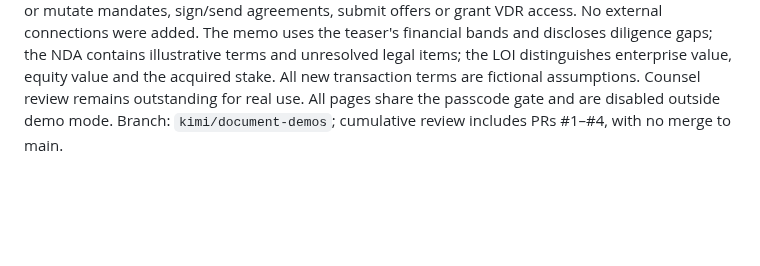
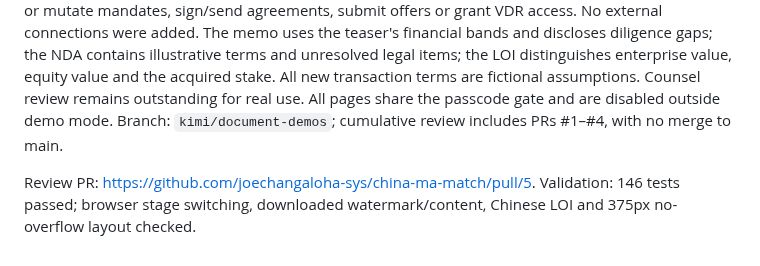
Before and after one commit to joechangaloha-sys/china-ma-match, a Markdown page: handoff.md, the part around the change. Drawn GitHub-style; blank space fills up the shorter version.

Commit message:
Record document demo review and validation

```diff
--- a/handoff.md
+++ b/handoff.md
@@ -262,3 +262,7 @@ enterprise value, equity value and the acquired stake. All new transaction terms
 are fictional assumptions. Counsel review remains outstanding for real use.
 All pages share the passcode gate and are disabled outside demo mode. Branch:
 `kimi/document-demos`; cumulative review includes PRs #1–#4, with no merge to main.
+
+Review PR: https://github.com/joechangaloha-sys/china-ma-match/pull/5.
+Validation: 146 tests passed; browser stage switching, downloaded watermark/content,
+Chinese LOI and 375px no-overflow layout checked.
```
